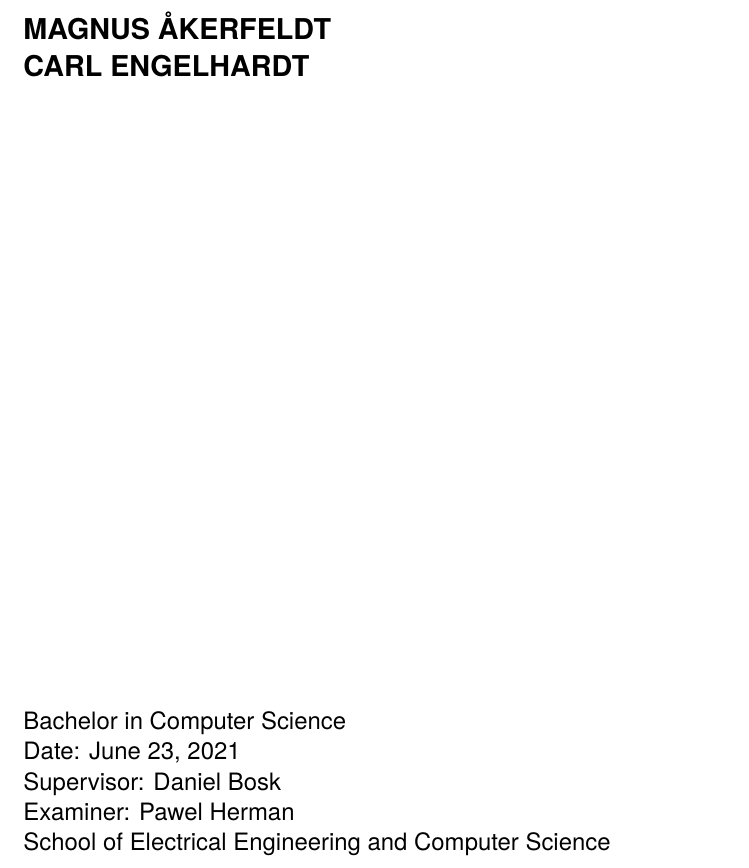
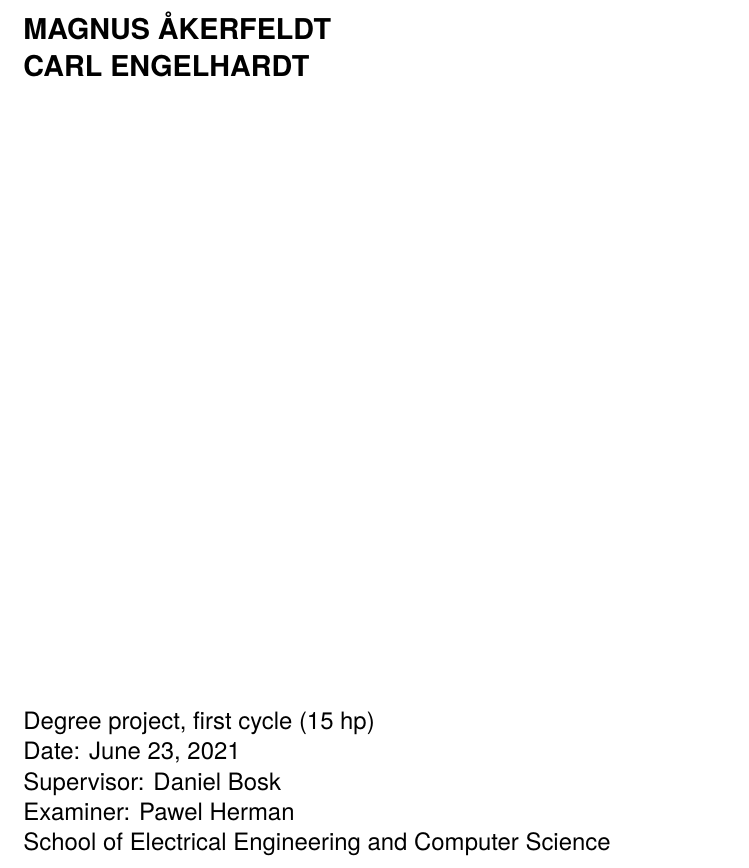
Before and after one commit to akerfel/Tor-video-latency-thesis, a LaTeX thesis (main.tex): part of page 2 of 50, cut so that both start at the same text. Compiled offline with pdfLaTeX.

Commit message:
Bachelor in Computer Science -> Degree project, first cycle (15hp)

```diff
--- a/main.tex
+++ b/main.tex
@@ -38,7 +38,7 @@
 \email{akerfel@kth.se, carlenge@kth.se}
 \supervisor{Daniel Bosk}
 \examiner{Pawel Herman}
-\programme{Bachelor in Computer Science}
+\programme{Degree project, first cycle (15 hp)}
 \school{School of Electrical Engineering and Computer Science}
 \date{\today}
 
```
